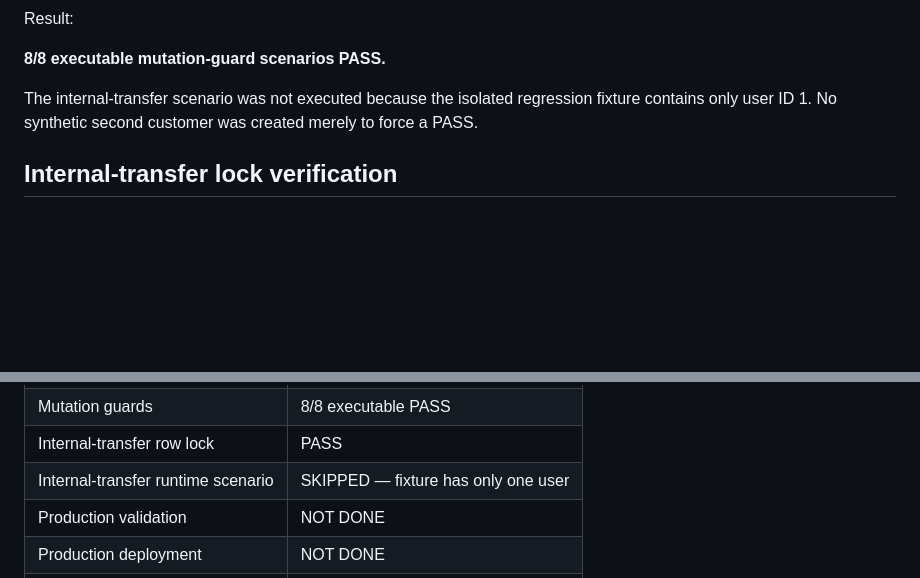
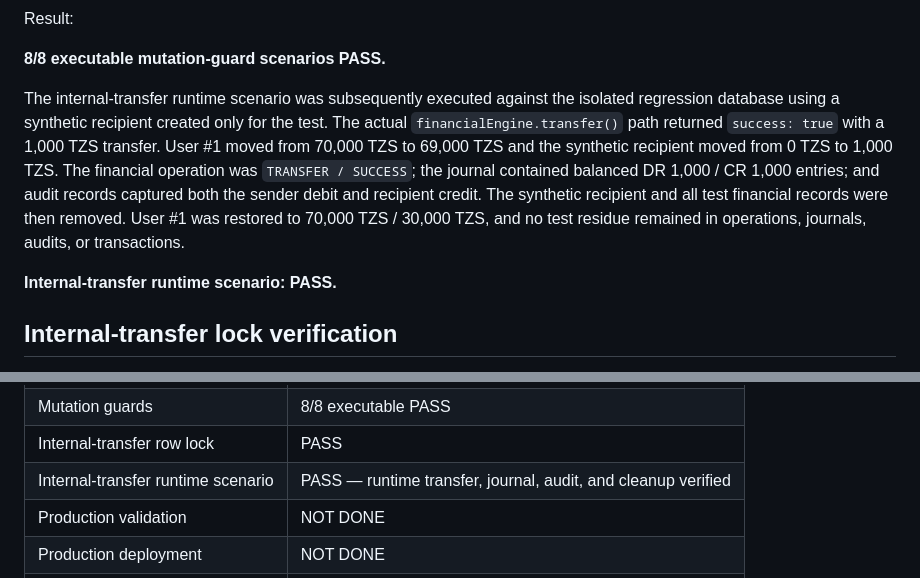
Before and after one commit to KIGOMA-CONNECT/Afrikoba-Global, a Markdown page: docs/FINDINGS_financialEngine_phase62.md, 2 parts joined by grey strips. GitHub-like rendering; blank space fills up the shorter version.

Commit message:
docs: record internal transfer runtime validation

```diff
--- a/docs/FINDINGS_financialEngine_phase62.md
+++ b/docs/FINDINGS_financialEngine_phase62.md
@@ -165,7 +165,9 @@ Result:
 
 **8/8 executable mutation-guard scenarios PASS.**
 
-The internal-transfer scenario was not executed because the isolated regression fixture contains only user ID 1. No synthetic second customer was created merely to force a PASS.
+The internal-transfer runtime scenario was subsequently executed against the isolated regression database using a synthetic recipient created only for the test. The actual `financialEngine.transfer()` path returned `success: true` with a 1,000 TZS transfer. User #1 moved from 70,000 TZS to 69,000 TZS and the synthetic recipient moved from 0 TZS to 1,000 TZS. The financial operation was `TRANSFER / SUCCESS`; the journal contained balanced DR 1,000 / CR 1,000 entries; and audit records captured both the sender debit and recipient credit. The synthetic recipient and all test financial records were then removed. User #1 was restored to 70,000 TZS / 30,000 TZS, and no test residue remained in operations, journals, audits, or transactions.
+
+**Internal-transfer runtime scenario: PASS.**
 
 ## Internal-transfer lock verification
 
@@ -259,7 +261,7 @@ The following are verified:
 | Structural regression | 5/5 PASS |
 | Mutation guards | 8/8 executable PASS |
 | Internal-transfer row lock | PASS |
-| Internal-transfer runtime scenario | SKIPPED — fixture has only one user |
+| Internal-transfer runtime scenario | PASS — runtime transfer, journal, audit, and cleanup verified |
 | Production validation | NOT DONE |
 | Production deployment | NOT DONE |
 | Production acceptance | NOT CLAIMED |
```
